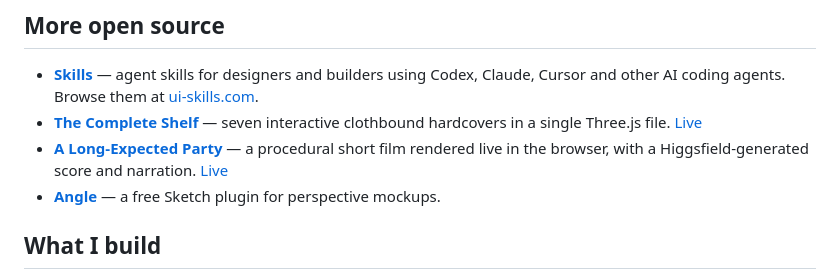
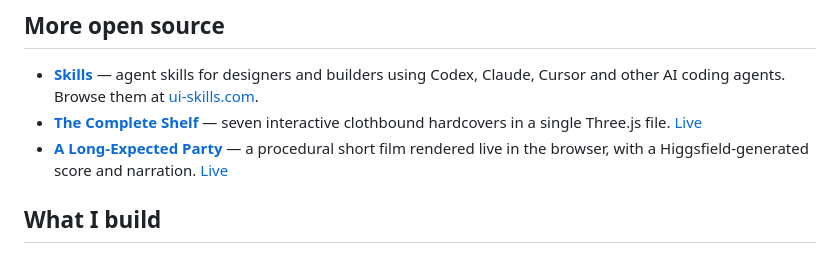
Before and after one commit to Fargolee/sketchbook, a Markdown page: README.md, the part around the change. Rendered like a GitHub page.

Commit message:
Drop Angle from the project list
Co-Authored-By: Claude Opus 5 <noreply@anthropic.com>

```diff
--- a/README.md
+++ b/README.md
@@ -57,7 +57,6 @@ GitHub Pages builds from `main` through [the Actions workflow](.github/workflows
 - **[Skills](https://github.com/MengTo/Skills)** — agent skills for designers and builders using Codex, Claude, Cursor and other AI coding agents. Browse them at [ui-skills.com](https://ui-skills.com).
 - **[The Complete Shelf](https://github.com/MengTo/complete-shelf)** — seven interactive clothbound hardcovers in a single Three.js file. [Live](https://mengto.github.io/complete-shelf/)
 - **[A Long-Expected Party](https://github.com/MengTo/a-long-expected-party)** — a procedural short film rendered live in the browser, with a Higgsfield-generated score and narration. [Live](https://mengto.github.io/a-long-expected-party/)
-- **[Angle](https://github.com/MengTo/Angle-Sketch-Plugin)** — a free Sketch plugin for perspective mockups.
 
 ## What I build
 
```
